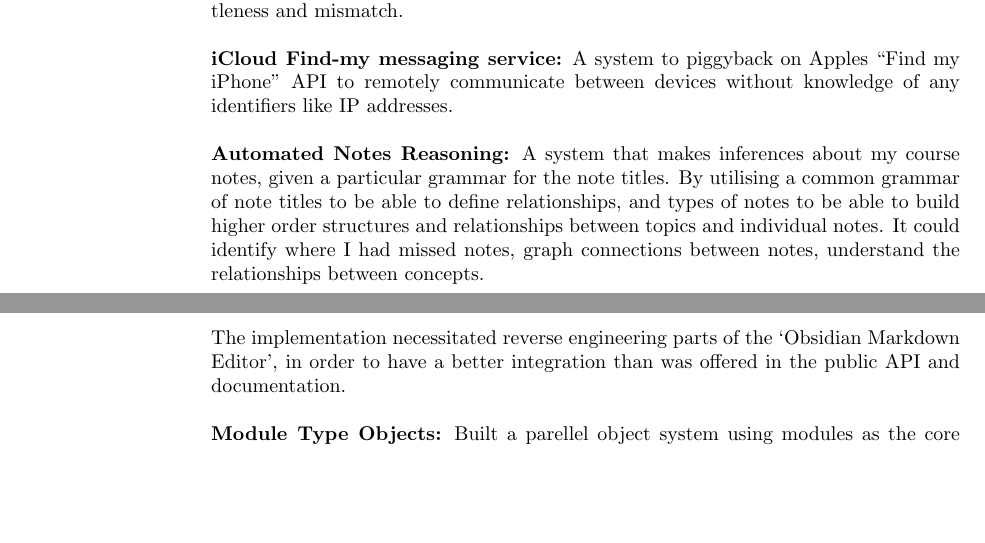
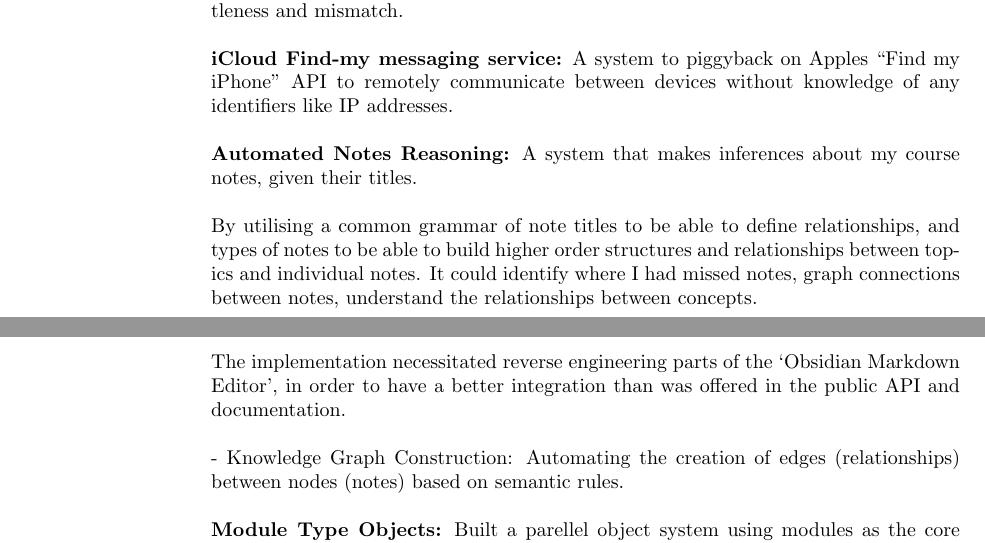
Before and after one commit to emilbowry/CV, a LaTeX CV (Latex/cv.tex, which reads Latex/projects/automated_note_reasoning.tex): two parts of pages 3 and 4 of 4, joined at a grey line, cut so that both start at the same text, the shorter picture padded with empty space. Compiled offline with pdfLaTeX.

Commit message:
updated ignore

```diff
--- a/Latex/projects/automated_note_reasoning.tex
+++ b/Latex/projects/automated_note_reasoning.tex
@@ -1,8 +1,13 @@
 \textbf{Automated Notes Reasoning:}
-A system that makes inferences about my course notes, given a particular grammar for the note titles. By utilising a common grammar of note titles to be able to define relationships, and types of notes to be able to build higher order structures and relationships between topics and individual notes.
+A system that makes inferences about my course notes, given their titles.
+
+
+By utilising a common grammar of note titles to be able to define relationships, and types of notes to be able to build higher order structures and relationships between topics and individual notes.
 It could identify where I had missed notes, graph connections between notes, understand the relationships between concepts.%, and leveraged tools from category and graph theory.
 
 The implementation necessitated reverse engineering parts of the `Obsidian Markdown Editor', in order to have a better integration than was offered in the public API and documentation.
+
+- Knowledge Graph Construction: Automating the creation of edges (relationships) between nodes (notes) based on semantic rules.
 
 
 
```
Also changed, not shown: Latex/_output/cv.pdf, Latex/projects/automated_note_reasoning.tex (6 more changed lines), 2 other files.
